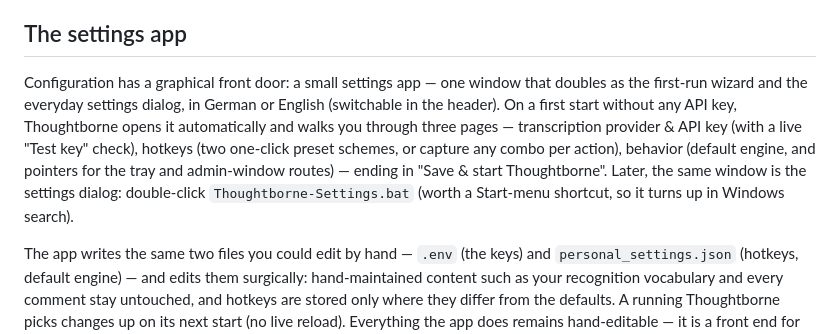
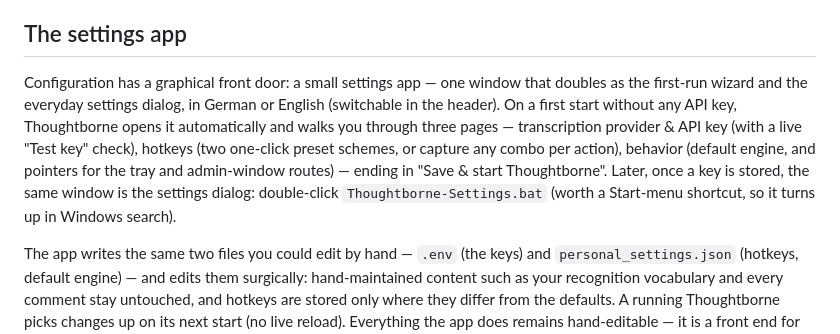
Before and after one commit to timwessels/thoughtborne-windows, a Markdown page: README.md, the part around the change. GitHub-like rendering.

```diff
--- a/README.md
+++ b/README.md
@@ -107,7 +107,7 @@ The optional file installs the Soniox SDK. Without it, the `soniox` slot runs en
 
 ## The settings app
 
-Configuration has a graphical front door: a small settings app — one window that doubles as the first-run wizard and the everyday settings dialog, in German or English (switchable in the header). On a first start without any API key, Thoughtborne opens it automatically and walks you through three pages — transcription provider & API key (with a live "Test key" check), hotkeys (two one-click preset schemes, or capture any combo per action), behavior (default engine, and pointers for the tray and admin-window routes) — ending in "Save & start Thoughtborne". Later, the same window is the settings dialog: double-click `Thoughtborne-Settings.bat` (worth a Start-menu shortcut, so it turns up in Windows search).
+Configuration has a graphical front door: a small settings app — one window that doubles as the first-run wizard and the everyday settings dialog, in German or English (switchable in the header). On a first start without any API key, Thoughtborne opens it automatically and walks you through three pages — transcription provider & API key (with a live "Test key" check), hotkeys (two one-click preset schemes, or capture any combo per action), behavior (default engine, and pointers for the tray and admin-window routes) — ending in "Save & start Thoughtborne". Later, once a key is stored, the same window is the settings dialog: double-click `Thoughtborne-Settings.bat` (worth a Start-menu shortcut, so it turns up in Windows search).
 
 The app writes the same two files you could edit by hand — `.env` (the keys) and `personal_settings.json` (hotkeys, default engine) — and edits them surgically: hand-maintained content such as your recognition vocabulary and every comment stay untouched, and hotkeys are stored only where they differ from the defaults. A running Thoughtborne picks changes up on its next start (no live reload). Everything the app does remains hand-editable — it is a front end for the files below, not a replacement (see [Customization](#customization)).
 
```
Also changed, not shown: README.de.md (+1 -1 lines).
